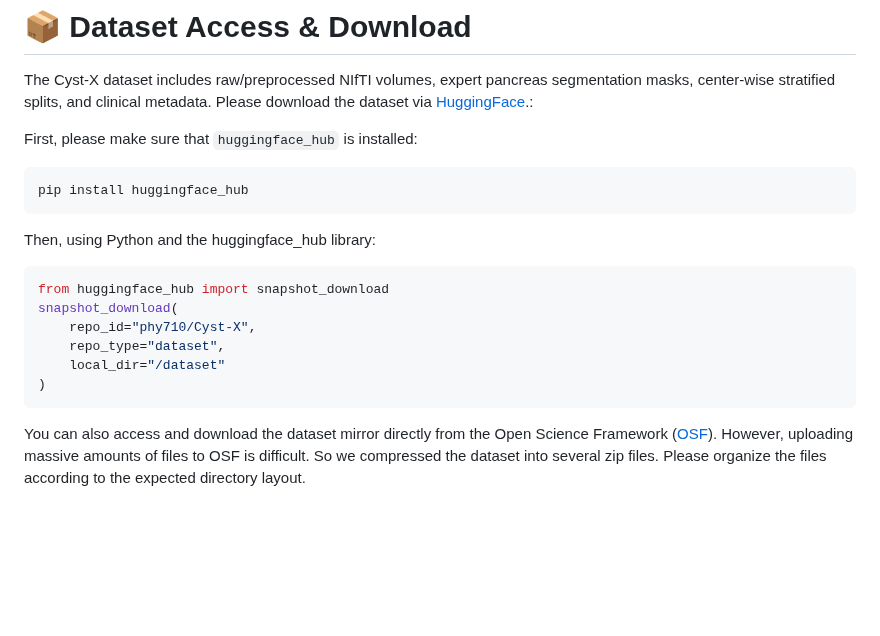
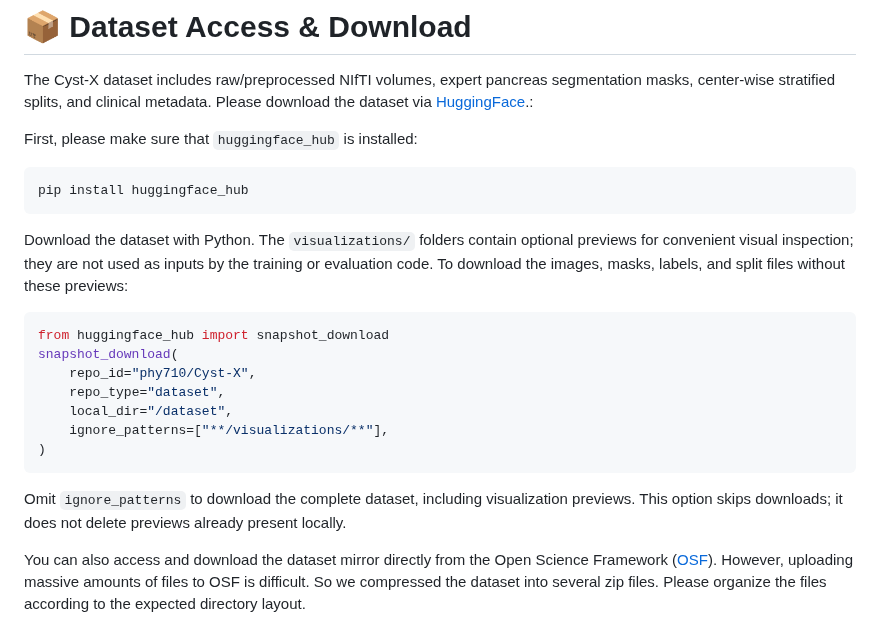
Before and after one commit to NUBagciLab/Cyst-X, a Markdown page: README.md, the part around the change. Drawn GitHub-style; blank space fills up the shorter version.

Commit message:
Document optional visualization previews and filtered dataset download

````diff
--- a/README.md
+++ b/README.md
@@ -83,15 +83,18 @@ First, please make sure that `huggingface_hub` is installed:
 pip install huggingface_hub
 ```
 
-Then, using Python and the huggingface_hub library:
+Download the dataset with Python. The `visualizations/` folders contain optional previews for convenient visual inspection; they are not used as inputs by the training or evaluation code. To download the images, masks, labels, and split files without these previews:
 ```Python
 from huggingface_hub import snapshot_download
 snapshot_download(
     repo_id="phy710/Cyst-X",
     repo_type="dataset",
-    local_dir="/dataset"
+    local_dir="/dataset",
+    ignore_patterns=["**/visualizations/**"],
 )
 ```
+
+Omit `ignore_patterns` to download the complete dataset, including visualization previews. This option skips downloads; it does not delete previews already present locally.
 
 You can also access and download the dataset mirror directly from the Open Science Framework ([OSF](https://osf.io/74vfs/)). However, uploading massive amounts of files to OSF is difficult. So we compressed the dataset into several zip files. Please organize the files according to the expected directory layout.
 
````
